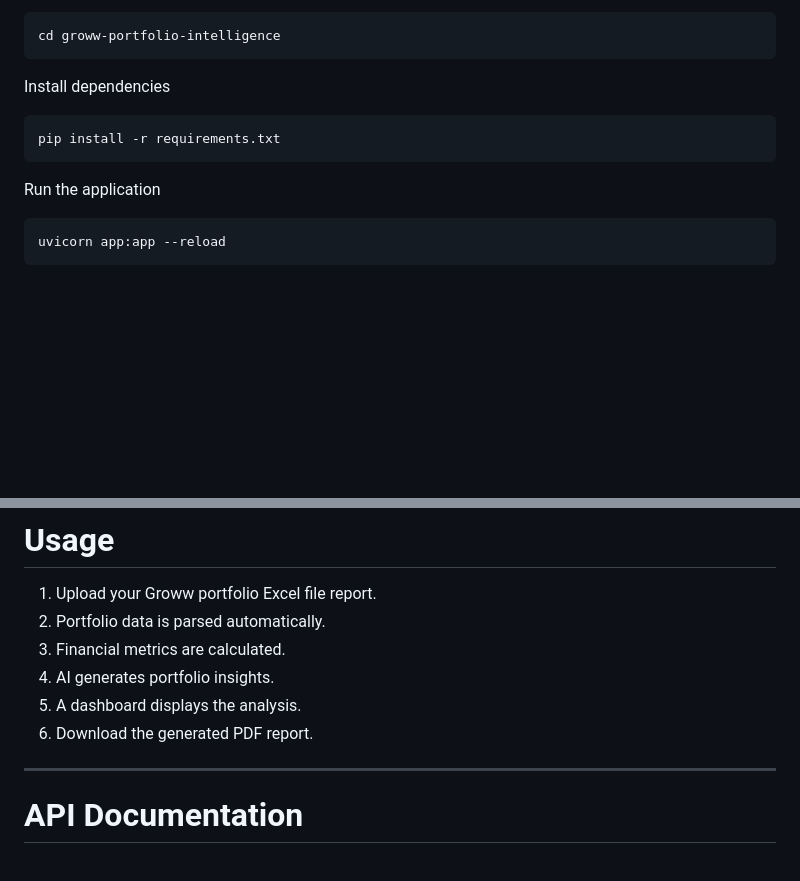
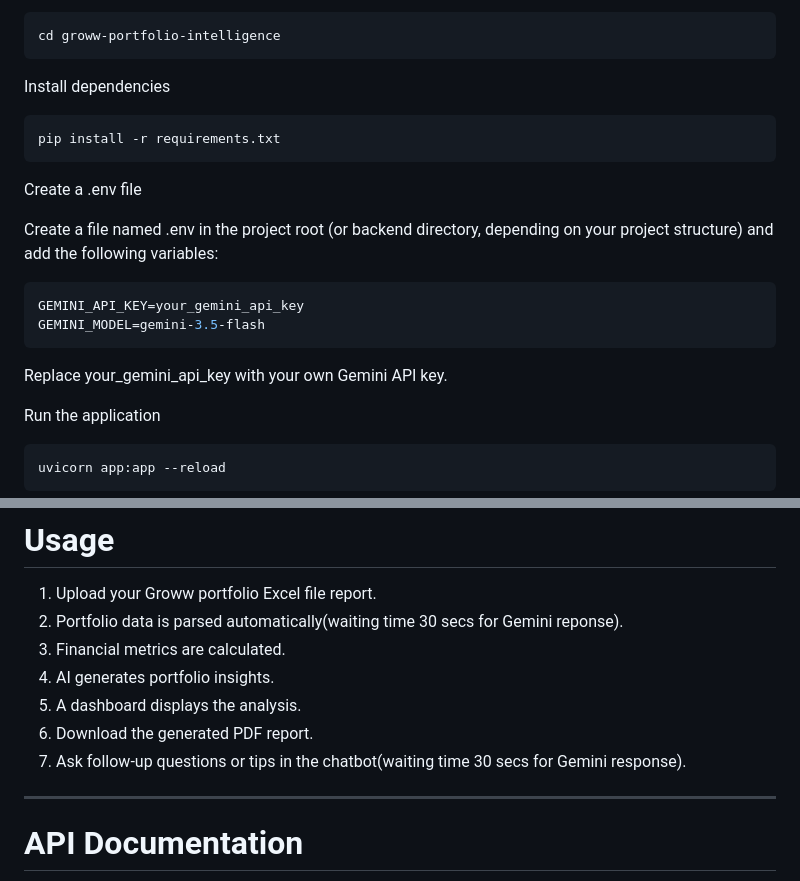
Before and after one commit to SamuelAbhishek5/groww-portfolio-intelligence, a Markdown page: README.md, 2 parts joined by grey strips. GitHub-like rendering; blank space fills up the shorter version.

````diff
--- a/README.md
+++ b/README.md
@@ -190,6 +190,17 @@ Install dependencies
 pip install -r requirements.txt
 ```
 
+Create a .env file
+
+Create a file named .env in the project root (or backend directory, depending on your project structure) and add the following variables:
+
+```bash
+GEMINI_API_KEY=your_gemini_api_key
+GEMINI_MODEL=gemini-3.5-flash
+```
+Replace your_gemini_api_key with your own Gemini API key.
+
+
 Run the application
 
 ```bash
@@ -207,11 +218,12 @@ http://127.0.0.1:8000
 # Usage
 
 1. Upload your Groww portfolio Excel file report.
-2. Portfolio data is parsed automatically.
+2. Portfolio data is parsed automatically(waiting time 30 secs for Gemini reponse).
 3. Financial metrics are calculated.
 4. AI generates portfolio insights.
 5. A dashboard displays the analysis.
 6. Download the generated PDF report.
+7. Ask follow-up questions or tips in the chatbot(waiting time 30 secs for Gemini response).
 
 ---
 
````
Also changed, not shown: other parts of README.md (+8 -1 lines).
